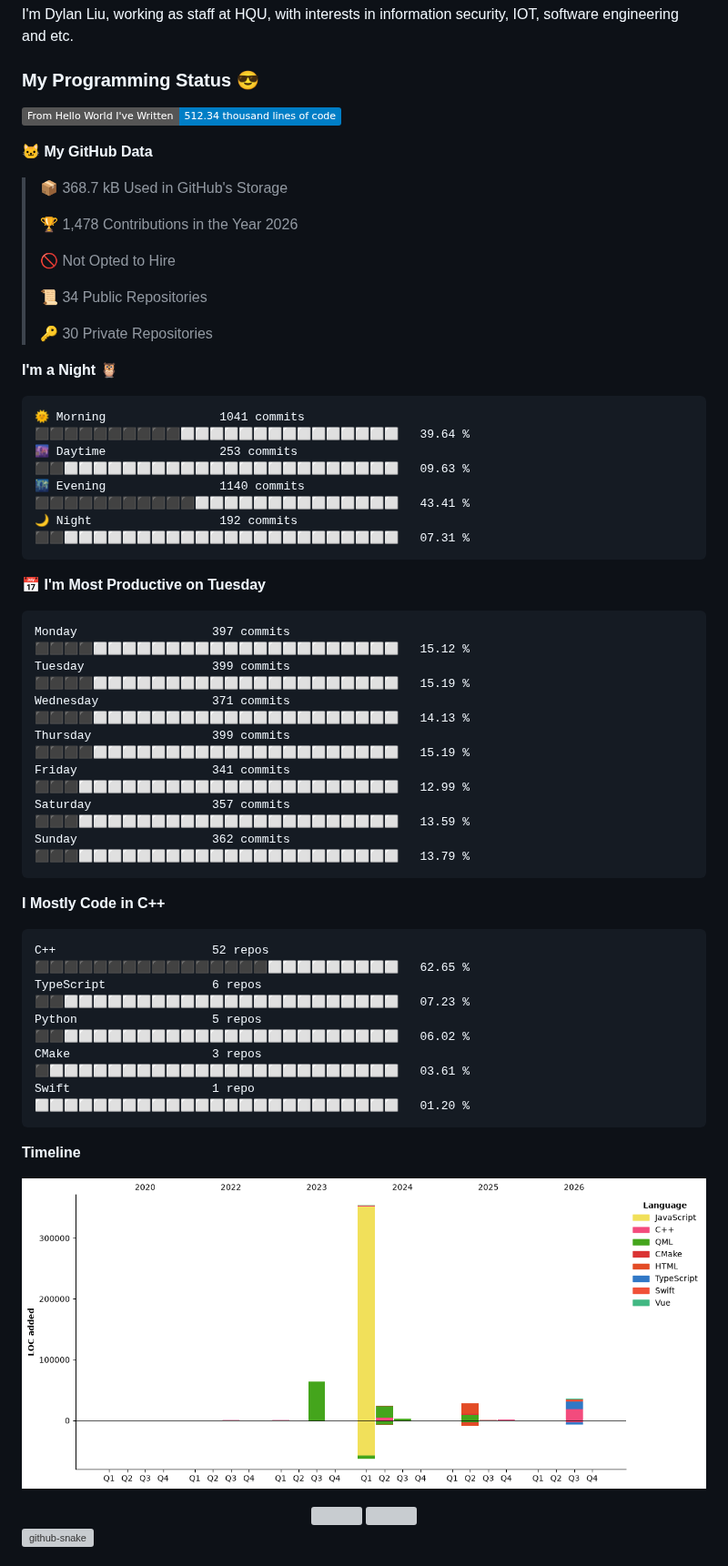
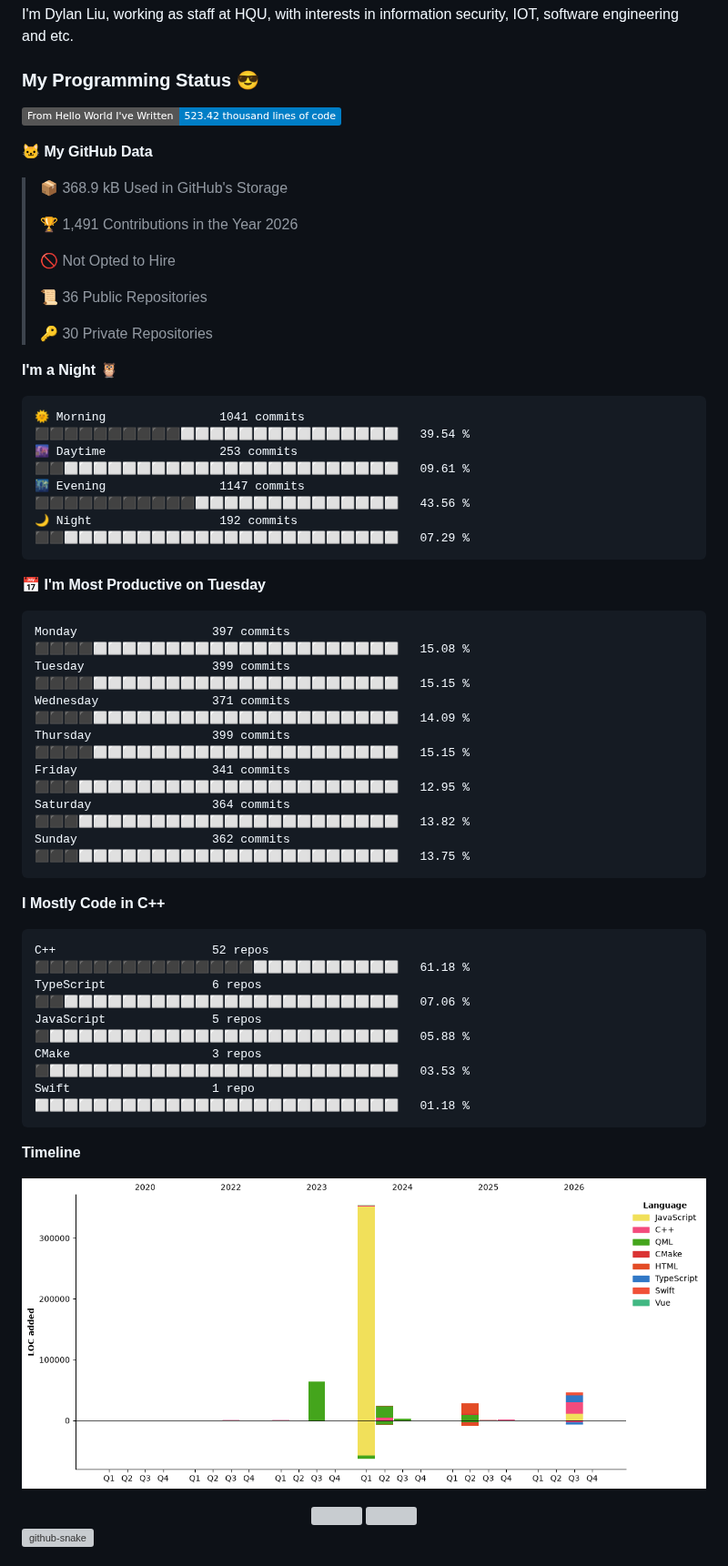
Before and after one commit to mentalfl0w/mentalfl0w, a Markdown page: README.md, the part around the change. Shown at 91% size. Drawn GitHub-style; pictures changed too: assets/bar_graph.png; badges without logos; grey boxes are pictures that could not be loaded.

Commit message:
2026-08-09 08:15:15 : Update WakaTime.

````diff
--- a/README.md
+++ b/README.md
@@ -3,49 +3,49 @@ I'm Dylan Liu, working as staff at HQU, with interests in information security,
 
 ### My Programming Status 😎
 <!--START_SECTION:waka-->
-![Lines of code](https://img.shields.io/badge/From%20Hello%20World%20I%27ve%20Written-512.34%20thousand%20lines%20of%20code-blue?style=flat)
+![Lines of code](https://img.shields.io/badge/From%20Hello%20World%20I%27ve%20Written-523.42%20thousand%20lines%20of%20code-blue?style=flat)
 
 **🐱 My GitHub Data**
 
-> 📦 368.7 kB Used in GitHub's Storage
+> 📦 368.9 kB Used in GitHub's Storage
  >
-> 🏆 1,478 Contributions in the Year 2026
+> 🏆 1,491 Contributions in the Year 2026
  >
 > 🚫 Not Opted to Hire
  >
-> 📜 34 Public Repositories
+> 📜 36 Public Repositories
  >
 > 🔑 30 Private Repositories
  >
 **I'm a Night 🦉**
 
 ```text
-🌞 Morning                1041 commits        ⬛⬛⬛⬛⬛⬛⬛⬛⬛⬛⬜⬜⬜⬜⬜⬜⬜⬜⬜⬜⬜⬜⬜⬜⬜   39.64 %
-🌆 Daytime                253 commits         ⬛⬛⬜⬜⬜⬜⬜⬜⬜⬜⬜⬜⬜⬜⬜⬜⬜⬜⬜⬜⬜⬜⬜⬜⬜   09.63 %
-🌃 Evening                1140 commits        ⬛⬛⬛⬛⬛⬛⬛⬛⬛⬛⬛⬜⬜⬜⬜⬜⬜⬜⬜⬜⬜⬜⬜⬜⬜   43.41 %
-🌙 Night                  192 commits         ⬛⬛⬜⬜⬜⬜⬜⬜⬜⬜⬜⬜⬜⬜⬜⬜⬜⬜⬜⬜⬜⬜⬜⬜⬜   07.31 %
+🌞 Morning                1041 commits        ⬛⬛⬛⬛⬛⬛⬛⬛⬛⬛⬜⬜⬜⬜⬜⬜⬜⬜⬜⬜⬜⬜⬜⬜⬜   39.54 %
+🌆 Daytime                253 commits         ⬛⬛⬜⬜⬜⬜⬜⬜⬜⬜⬜⬜⬜⬜⬜⬜⬜⬜⬜⬜⬜⬜⬜⬜⬜   09.61 %
+🌃 Evening                1147 commits        ⬛⬛⬛⬛⬛⬛⬛⬛⬛⬛⬛⬜⬜⬜⬜⬜⬜⬜⬜⬜⬜⬜⬜⬜⬜   43.56 %
+🌙 Night                  192 commits         ⬛⬛⬜⬜⬜⬜⬜⬜⬜⬜⬜⬜⬜⬜⬜⬜⬜⬜⬜⬜⬜⬜⬜⬜⬜   07.29 %
 ```
 📅 **I'm Most Productive on Tuesday**
 
 ```text
-Monday                   397 commits         ⬛⬛⬛⬛⬜⬜⬜⬜⬜⬜⬜⬜⬜⬜⬜⬜⬜⬜⬜⬜⬜⬜⬜⬜⬜   15.12 %
-Tuesday                  399 commits         ⬛⬛⬛⬛⬜⬜⬜⬜⬜⬜⬜⬜⬜⬜⬜⬜⬜⬜⬜⬜⬜⬜⬜⬜⬜   15.19 %
-Wednesday                371 commits         ⬛⬛⬛⬛⬜⬜⬜⬜⬜⬜⬜⬜⬜⬜⬜⬜⬜⬜⬜⬜⬜⬜⬜⬜⬜   14.13 %
-Thursday                 399 commits         ⬛⬛⬛⬛⬜⬜⬜⬜⬜⬜⬜⬜⬜⬜⬜⬜⬜⬜⬜⬜⬜⬜⬜⬜⬜   15.19 %
-Friday                   341 commits         ⬛⬛⬛⬜⬜⬜⬜⬜⬜⬜⬜⬜⬜⬜⬜⬜⬜⬜⬜⬜⬜⬜⬜⬜⬜   12.99 %
-Saturday                 357 commits         ⬛⬛⬛⬜⬜⬜⬜⬜⬜⬜⬜⬜⬜⬜⬜⬜⬜⬜⬜⬜⬜⬜⬜⬜⬜   13.59 %
-Sunday                   362 commits         ⬛⬛⬛⬜⬜⬜⬜⬜⬜⬜⬜⬜⬜⬜⬜⬜⬜⬜⬜⬜⬜⬜⬜⬜⬜   13.79 %
+Monday                   397 commits         ⬛⬛⬛⬛⬜⬜⬜⬜⬜⬜⬜⬜⬜⬜⬜⬜⬜⬜⬜⬜⬜⬜⬜⬜⬜   15.08 %
+Tuesday                  399 commits         ⬛⬛⬛⬛⬜⬜⬜⬜⬜⬜⬜⬜⬜⬜⬜⬜⬜⬜⬜⬜⬜⬜⬜⬜⬜   15.15 %
+Wednesday                371 commits         ⬛⬛⬛⬛⬜⬜⬜⬜⬜⬜⬜⬜⬜⬜⬜⬜⬜⬜⬜⬜⬜⬜⬜⬜⬜   14.09 %
+Thursday                 399 commits         ⬛⬛⬛⬛⬜⬜⬜⬜⬜⬜⬜⬜⬜⬜⬜⬜⬜⬜⬜⬜⬜⬜⬜⬜⬜   15.15 %
+Friday                   341 commits         ⬛⬛⬛⬜⬜⬜⬜⬜⬜⬜⬜⬜⬜⬜⬜⬜⬜⬜⬜⬜⬜⬜⬜⬜⬜   12.95 %
+Saturday                 364 commits         ⬛⬛⬛⬜⬜⬜⬜⬜⬜⬜⬜⬜⬜⬜⬜⬜⬜⬜⬜⬜⬜⬜⬜⬜⬜   13.82 %
+Sunday                   362 commits         ⬛⬛⬛⬜⬜⬜⬜⬜⬜⬜⬜⬜⬜⬜⬜⬜⬜⬜⬜⬜⬜⬜⬜⬜⬜   13.75 %
 ```
 
 
 **I Mostly Code in C++**
 
 ```text
-C++                      52 repos            ⬛⬛⬛⬛⬛⬛⬛⬛⬛⬛⬛⬛⬛⬛⬛⬛⬜⬜⬜⬜⬜⬜⬜⬜⬜   62.65 %
-TypeScript               6 repos             ⬛⬛⬜⬜⬜⬜⬜⬜⬜⬜⬜⬜⬜⬜⬜⬜⬜⬜⬜⬜⬜⬜⬜⬜⬜   07.23 %
-Python                   5 repos             ⬛⬛⬜⬜⬜⬜⬜⬜⬜⬜⬜⬜⬜⬜⬜⬜⬜⬜⬜⬜⬜⬜⬜⬜⬜   06.02 %
-CMake                    3 repos             ⬛⬜⬜⬜⬜⬜⬜⬜⬜⬜⬜⬜⬜⬜⬜⬜⬜⬜⬜⬜⬜⬜⬜⬜⬜   03.61 %
-Swift                    1 repo              ⬜⬜⬜⬜⬜⬜⬜⬜⬜⬜⬜⬜⬜⬜⬜⬜⬜⬜⬜⬜⬜⬜⬜⬜⬜   01.20 %
+C++                      52 repos            ⬛⬛⬛⬛⬛⬛⬛⬛⬛⬛⬛⬛⬛⬛⬛⬜⬜⬜⬜⬜⬜⬜⬜⬜⬜   61.18 %
+TypeScript               6 repos             ⬛⬛⬜⬜⬜⬜⬜⬜⬜⬜⬜⬜⬜⬜⬜⬜⬜⬜⬜⬜⬜⬜⬜⬜⬜   07.06 %
+JavaScript               5 repos             ⬛⬜⬜⬜⬜⬜⬜⬜⬜⬜⬜⬜⬜⬜⬜⬜⬜⬜⬜⬜⬜⬜⬜⬜⬜   05.88 %
+CMake                    3 repos             ⬛⬜⬜⬜⬜⬜⬜⬜⬜⬜⬜⬜⬜⬜⬜⬜⬜⬜⬜⬜⬜⬜⬜⬜⬜   03.53 %
+Swift                    1 repo              ⬜⬜⬜⬜⬜⬜⬜⬜⬜⬜⬜⬜⬜⬜⬜⬜⬜⬜⬜⬜⬜⬜⬜⬜⬜   01.18 %
 ```
 
 
````
